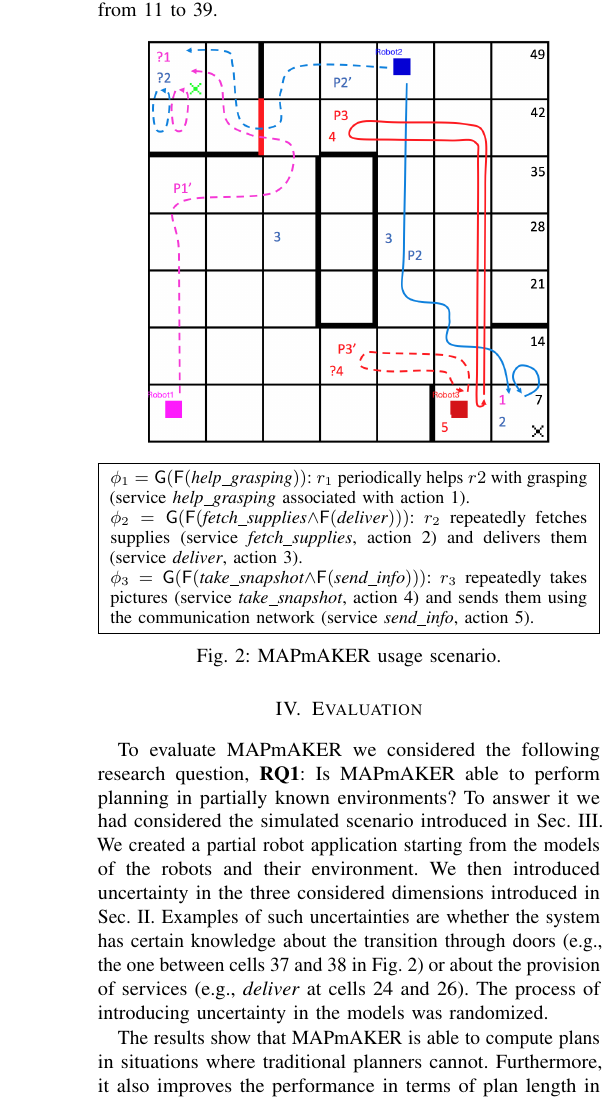
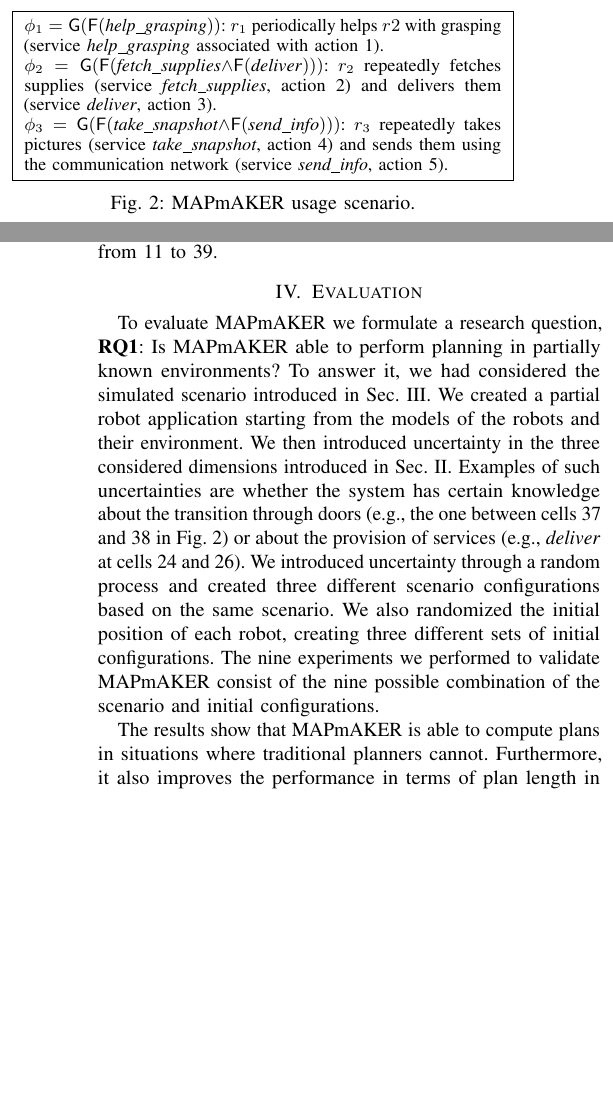
Before and after one commit to SergioGarG/2019RoSE_MAPmAKER, a LaTeX paper (doc.tex, which reads Sections/evaluation.tex, Sections/tool.tex): part of one column of page 4 of 5 before the commit and two parts of the columns of pages 3 and 4 of 5 after it, the two joined at a grey line, cut so that both start at the same text, the shorter picture padded with empty space. Compiled offline with pdfLaTeX; a missing font is replaced by an installed copy or a similar font; a LaTeX package or settings file that is missing is left out.

Commit message:
correction

```diff
--- a/Sections/evaluation.tex
+++ b/Sections/evaluation.tex
@@ -1,14 +1,16 @@
 
 
-To evaluate  \toolName\ we considered the following research question,
+To evaluate  \toolName\ we formulate a research question,
 \textbf{RQ1}: Is MAPmAKER able to perform planning in partially known environments?
 %\textbf{RQ1}: How does MAPmAKER help planning in partially known environments? \textbf{RQ2}: How does the employed decentralized algorithm help in plan computation?
 %The full evaluation might be found in~\cite{menghi2018multi}.
-To answer it we  had considered the simulated scenario introduced in Sec.~\ref{sec:tool}.
+To answer it, we  had considered the simulated scenario introduced in Sec.~\ref{sec:tool}.
 We created a partial robot application starting from the models of the robots and their environment.
 We then introduced uncertainty in the three considered dimensions introduced in Sec.~\ref{sec:approach}.
 Examples of such uncertainties are whether the system has certain knowledge about the transition through doors (e.g., the one between cells 37 and 38 in Fig.~\ref{fig:runningexample}) or about the provision of services (e.g., \emph{deliver} at cells 24 and 26).
-The process of introducing uncertainty in the models was randomized.
+We introduced uncertainty through a random process and created three different scenario configurations based on the same scenario.
+We also randomized the initial position of each robot, creating three different sets of initial configurations.
+The nine experiments we performed to validate \toolName~consist of the nine possible combination of the scenario and initial configurations.
 
 The results show that \toolName~is able to compute plans in situations where traditional planners cannot.
 Furthermore, it also improves the performance in terms of plan length in many situations since it may consider more planning options.
--- a/Sections/tool.tex
+++ b/Sections/tool.tex
@@ -30,0 +40,10 @@ mapmaker_exp('Scenario', 'Experiment', 'Location')
+			\subfloat{%
+				\fbox{
+					\parbox{0.95\linewidth}{
+						\small $\phi_1=\Always (\Event ($\emph{help\_grasping}$))$:  $r_1$ periodically helps $r2$ with grasping (service \emph{help\_grasping} associated with action 1). \\
+						$\phi_2=\Always (\Event($\emph{fetch\_supplies}$\wedge \Event ($\emph{deliver}$)))$: $r_2$ repeatedly fetches supplies (service \emph{fetch\_supplies}, action 2) and delivers them (service \emph{deliver}, action 3).\\
+						$\phi_3=\Always ( \Event ($\emph{take\_snapshot}$\wedge \Event ($\emph{send\_info}$)))$: $r_3$ repeatedly takes pictures (service \emph{take\_snapshot}, action 4) and sends them using the communication network (service  \emph{send\_info}, action 5).
+					}
+				}
+		}}
+		\caption{\toolName\ usage scenario.}
@@ -87,28 +110,6 @@ Finally, P3 is a definitive plan, which substitutes the location of service \emp
 %When all the robots have reached their goals or they realized that their local mission is not feasible the experiments concludes.
 %Once the experiment is concluded, the data extracted (as explained in~\ref{sec:approach}) is stored in the solutions container component.
 
-\begin{figure}[htp]
-	\vspace{-.15cm}
-	\begin{center}
-		{\footnotesize
-		\subfloat{
-			\includegraphics[width=.8\linewidth]{Figures/rose.png}
-			\label{fig:outputexample}
-		}
-		\vspace{.01cm}
-		\subfloat{%
-			 \fbox{
-				\parbox{0.95\linewidth}{
-					\small $\phi_1=\Always (\Event ($\emph{help\_grasping}$))$:  $r_1$ periodically helps $r2$ with grasping (service \emph{help\_grasping} associated with action 1). \\
-					$\phi_2=\Always (\Event($\emph{fetch\_supplies}$\wedge \Event ($\emph{deliver}$)))$: $r_2$ repeatedly fetches supplies (service \emph{fetch\_supplies}, action 2) and delivers them (service \emph{deliver}, action 3).\\
-					$\phi_3=\Always ( \Event ($\emph{take\_snapshot}$\wedge \Event ($\emph{send\_info}$)))$: $r_3$ repeatedly takes pictures (service \emph{take\_snapshot}, action 4) and sends them using the communication network (service  \emph{send\_info}, action 5).
-				}
-			}
-		}}
-		\caption{\toolName\ usage scenario.}
-		\label{fig:runningexample}
-	\end{center}
-\end{figure}
 
 
 %\begin{figure}[t]
```
Also changed, not shown: doc.pdf, Sections/tool.tex (13 more changed lines).
